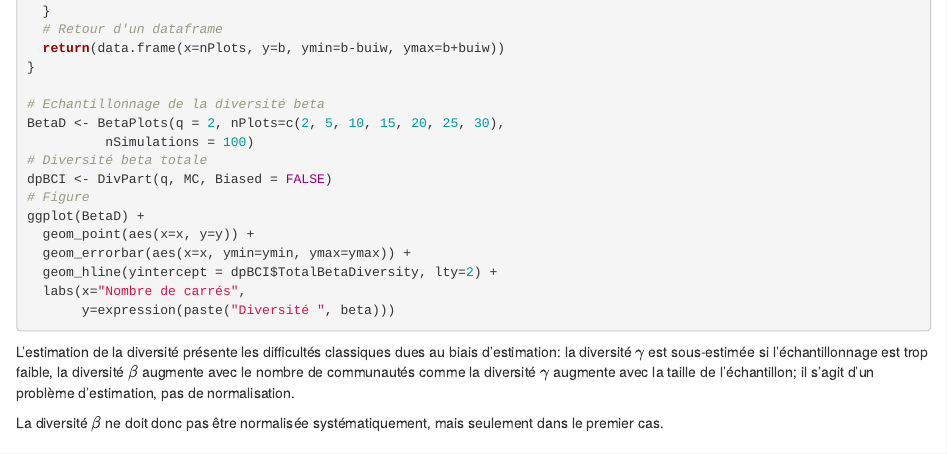
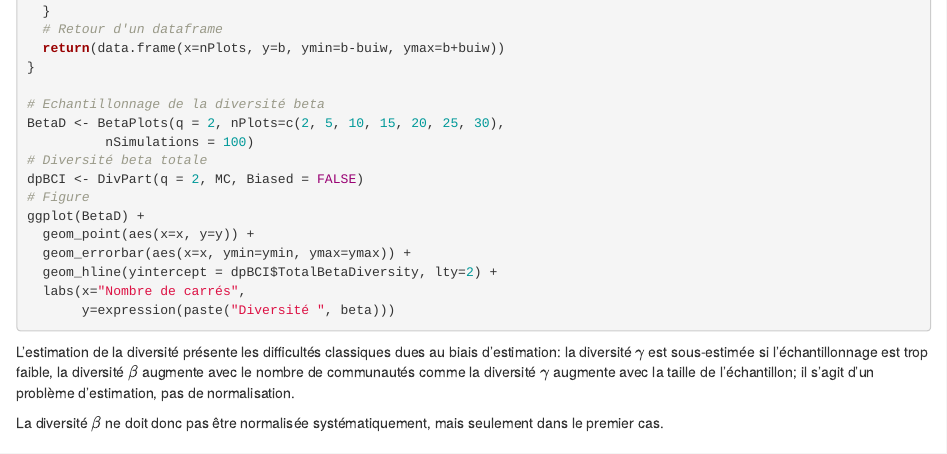
Before and after one commit to EricMarcon/MesuresBioDiv2, an R Markdown document (04-Beta.Rmd): the page in a window 1100 px wide, from 10340 px down. Rendered offline with R 4.5, knitr and Pandoc, with nearby package versions; drawn as R Markdown's standard HTML page in place of the format the file asks for; some code elsewhere in the file could not run offline.

Commit message:
Figure BetaSample

```diff
--- a/04-Beta.Rmd
+++ b/04-Beta.Rmd
@@ -1317,7 +1318,7 @@ BetaPlots <- function (q, nPlots, nSimulations) {
 BetaD <- BetaPlots(q = 2, nPlots=c(2, 5, 10, 15, 20, 25, 30),
           nSimulations = 100)
 # Diversité beta totale
-dpBCI <- DivPart(q, MC, Biased = FALSE)
+dpBCI <- DivPart(q = 2, MC, Biased = FALSE)
 # Figure
 ggplot(BetaD) +
   geom_point(aes(x=x, y=y)) +
```
Also changed, not shown: 04-Beta.Rmd (2 more changed lines).
